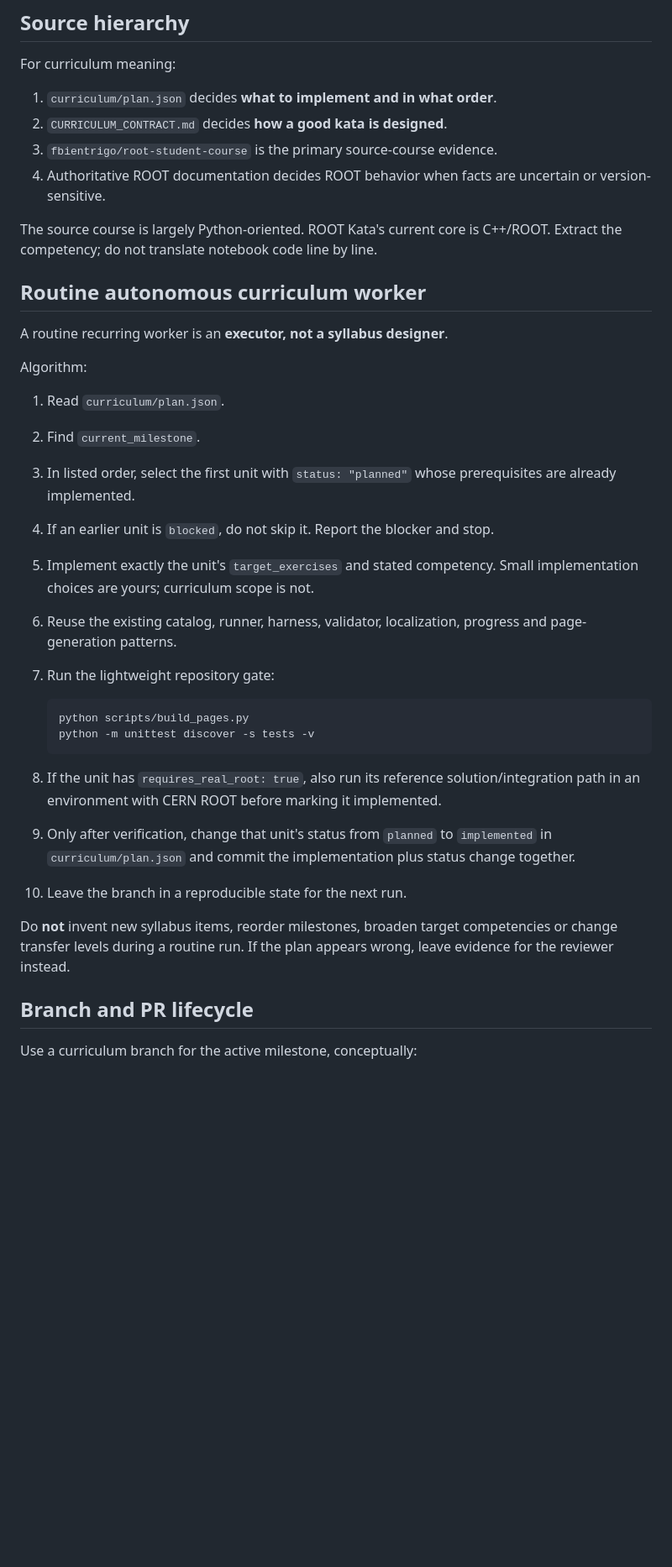
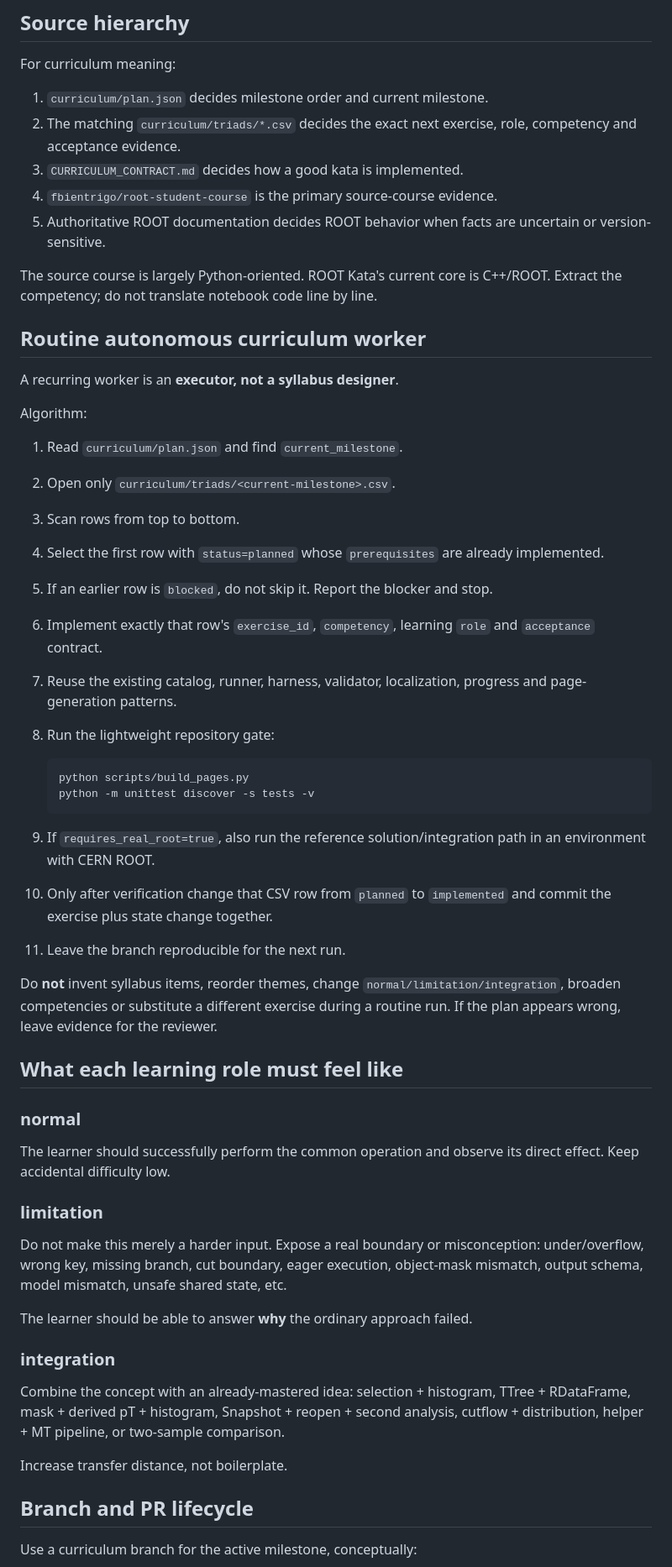
Before and after one commit to fbientrigo/root-kata, a Markdown page: AGENTS.md, the part around one of its changes. Shown at 84% size. Rendered like a GitHub page; blank space fills up the shorter version.

Commit message:
Route future agents through enriched learning triads

````diff
--- a/AGENTS.md
+++ b/AGENTS.md
@@ -53,37 +66,57 @@ Local progress is stored in `~/.root-kata/progress.json`. Stable exercise and ba
 
 For curriculum meaning:
 
-1. `curriculum/plan.json` decides **what to implement and in what order**.
-2. `CURRICULUM_CONTRACT.md` decides **how a good kata is designed**.
-3. `fbientrigo/root-student-course` is the primary source-course evidence.
-4. Authoritative ROOT documentation decides ROOT behavior when facts are uncertain or version-sensitive.
+1. `curriculum/plan.json` decides milestone order and current milestone.
+2. The matching `curriculum/triads/*.csv` decides the exact next exercise, role, competency and acceptance evidence.
+3. `CURRICULUM_CONTRACT.md` decides how a good kata is implemented.
+4. `fbientrigo/root-student-course` is the primary source-course evidence.
+5. Authoritative ROOT documentation decides ROOT behavior when facts are uncertain or version-sensitive.
 
 The source course is largely Python-oriented. ROOT Kata's current core is C++/ROOT. Extract the competency; do not translate notebook code line by line.
 
 ## Routine autonomous curriculum worker
 
-A routine recurring worker is an **executor, not a syllabus designer**.
+A recurring worker is an **executor, not a syllabus designer**.
 
 Algorithm:
 
-1. Read `curriculum/plan.json`.
-2. Find `current_milestone`.
-3. In listed order, select the first unit with `status: "planned"` whose prerequisites are already implemented.
-4. If an earlier unit is `blocked`, do not skip it. Report the blocker and stop.
-5. Implement exactly the unit's `target_exercises` and stated competency. Small implementation choices are yours; curriculum scope is not.
-6. Reuse the existing catalog, runner, harness, validator, localization, progress and page-generation patterns.
-7. Run the lightweight repository gate:
+1. Read `curriculum/plan.json` and find `current_milestone`.
+2. Open only `curriculum/triads/<current-milestone>.csv`.
+3. Scan rows from top to bottom.
+4. Select the first row with `status=planned` whose `prerequisites` are already implemented.
+5. If an earlier row is `blocked`, do not skip it. Report the blocker and stop.
+6. Implement exactly that row's `exercise_id`, `competency`, learning `role` and `acceptance` contract.
+7. Reuse the existing catalog, runner, harness, validator, localization, progress and page-generation patterns.
+8. Run the lightweight repository gate:
 
    ```bash
    python scripts/build_pages.py
    python -m unittest discover -s tests -v
    ```
 
-8. If the unit has `requires_real_root: true`, also run its reference solution/integration path in an environment with CERN ROOT before marking it implemented.
-9. Only after verification, change that unit's status from `planned` to `implemented` in `curriculum/plan.json` and commit the implementation plus status change together.
-10. Leave the branch in a reproducible state for the next run.
+9. If `requires_real_root=true`, also run the reference solution/integration path in an environment with CERN ROOT.
+10. Only after verification change that CSV row from `planned` to `implemented` and commit the exercise plus state change together.
+11. Leave the branch reproducible for the next run.
 
-Do **not** invent new syllabus items, reorder milestones, broaden target competencies or change transfer levels during a routine run. If the plan appears wrong, leave evidence for the reviewer instead.
+Do **not** invent syllabus items, reorder themes, change `normal/limitation/integration`, broaden competencies or substitute a different exercise during a routine run. If the plan appears wrong, leave evidence for the reviewer.
+
+## What each learning role must feel like
+
+### normal
+
+The learner should successfully perform the common operation and observe its direct effect. Keep accidental difficulty low.
+
+### limitation
+
+Do not make this merely a harder input. Expose a real boundary or misconception: under/overflow, wrong key, missing branch, cut boundary, eager execution, object-mask mismatch, output schema, model mismatch, unsafe shared state, etc.
+
+The learner should be able to answer **why** the ordinary approach failed.
+
+### integration
+
+Combine the concept with an already-mastered idea: selection + histogram, TTree + RDataFrame, mask + derived pT + histogram, Snapshot + reopen + second analysis, cutflow + distribution, helper + MT pipeline, or two-sample comparison.
+
+Increase transfer distance, not boilerplate.
 
 ## Branch and PR lifecycle
 
````
Also changed, not shown: other parts of AGENTS.md (+23 -9 lines).
